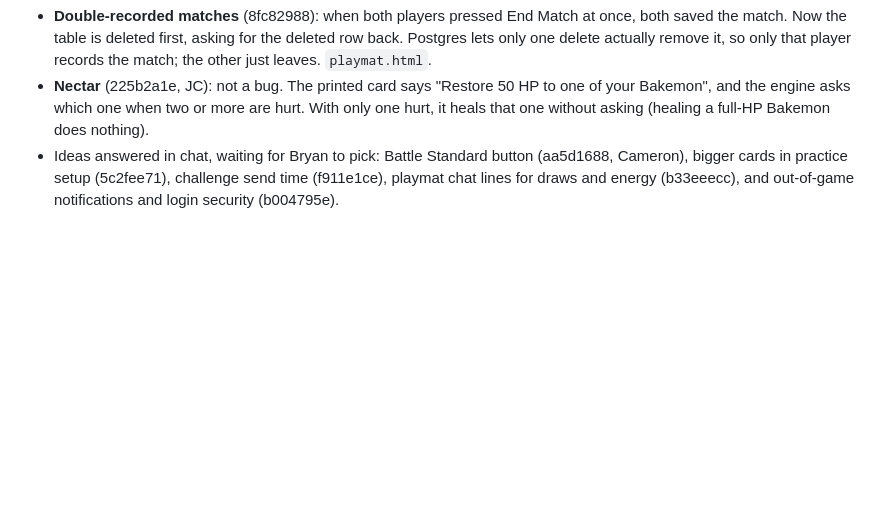
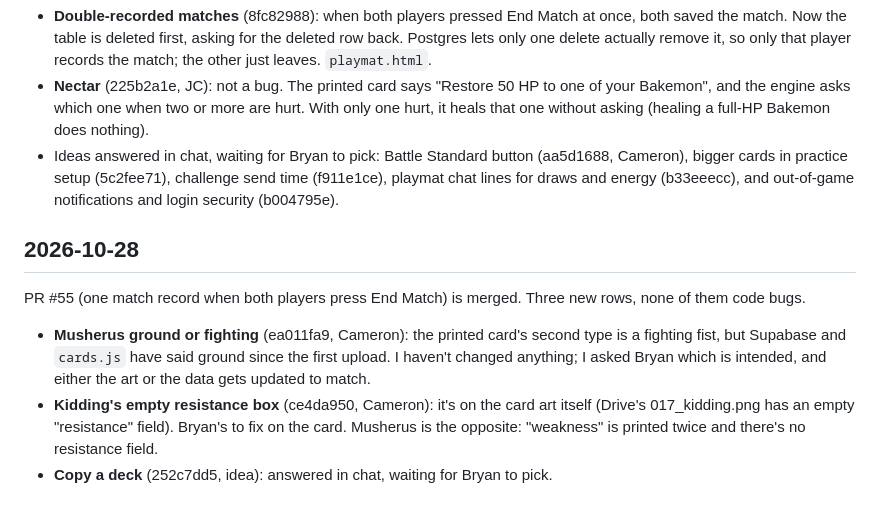
Before and after one commit to sprowtling/playbakemon, a Markdown page: clodtime/log.md, the part around the change. Rendered like a GitHub page; blank space fills up the shorter version.

Commit message:
Log the Oct 28 night shift
Co-Authored-By: Claude Opus 5.5 <noreply@anthropic.com>
Claude-Session: https://claude.ai/code/session_01MKj6nAXvQoNLCjqPcFAkPD

```diff
--- a/clodtime/log.md
+++ b/clodtime/log.md
@@ -179,3 +179,9 @@ PR #54 (name menu, even directory rows) is merged. Seven new rows: one bug, one
 - **Double-recorded matches** (8fc82988): when both players pressed End Match at once, both saved the match. Now the table is deleted first, asking for the deleted row back. Postgres lets only one delete actually remove it, so only that player records the match; the other just leaves. `playmat.html`.
 - **Nectar** (225b2a1e, JC): not a bug. The printed card says "Restore 50 HP to one of your Bakemon", and the engine asks which one when two or more are hurt. With only one hurt, it heals that one without asking (healing a full-HP Bakemon does nothing).
 - Ideas answered in chat, waiting for Bryan to pick: Battle Standard button (aa5d1688, Cameron), bigger cards in practice setup (5c2fee71), challenge send time (f911e1ce), playmat chat lines for draws and energy (b33eeecc), and out-of-game notifications and login security (b004795e).
+
+## 2026-10-28
+PR #55 (one match record when both players press End Match) is merged. Three new rows, none of them code bugs.
+- **Musherus ground or fighting** (ea011fa9, Cameron): the printed card's second type is a fighting fist, but Supabase and `cards.js` have said ground since the first upload. I haven't changed anything; I asked Bryan which is intended, and either the art or the data gets updated to match.
+- **Kidding's empty resistance box** (ce4da950, Cameron): it's on the card art itself (Drive's 017_kidding.png has an empty "resistance" field). Bryan's to fix on the card. Musherus is the opposite: "weakness" is printed twice and there's no resistance field.
+- **Copy a deck** (252c7dd5, idea): answered in chat, waiting for Bryan to pick.
```
